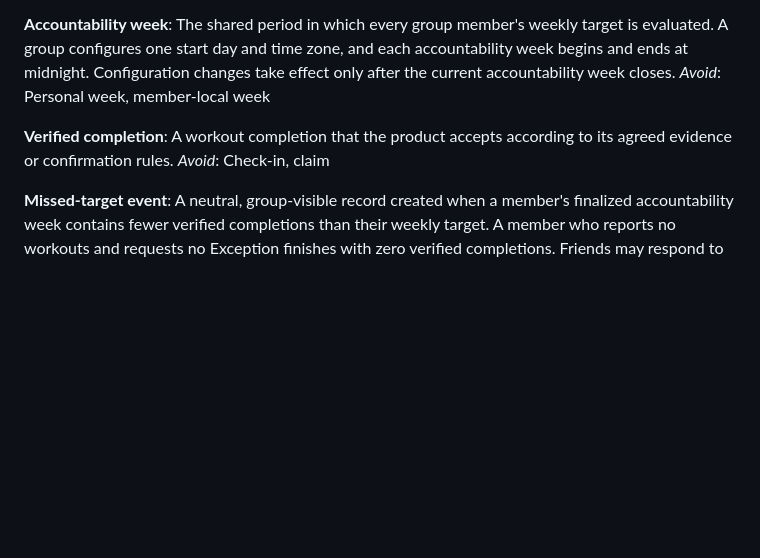
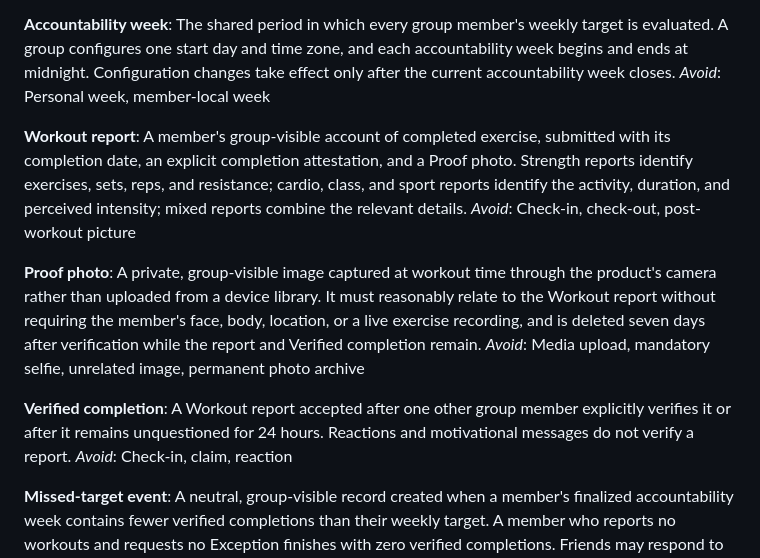
Before and after one commit to aeltoum/no-excuses, a Markdown page: CONTEXT.md, the part around the change. Rendered like a GitHub page; blank space fills up the shorter version.

Commit message:
Define live workout proof terms

```diff
--- a/CONTEXT.md
+++ b/CONTEXT.md
@@ -36,9 +36,17 @@ _Avoid_: Group quota, shared workout plan
 The shared period in which every group member's weekly target is evaluated. A group configures one start day and time zone, and each accountability week begins and ends at midnight. Configuration changes take effect only after the current accountability week closes.
 _Avoid_: Personal week, member-local week
 
+**Workout report**:
+A member's group-visible account of completed exercise, submitted with its completion date, an explicit completion attestation, and a Proof photo. Strength reports identify exercises, sets, reps, and resistance; cardio, class, and sport reports identify the activity, duration, and perceived intensity; mixed reports combine the relevant details.
+_Avoid_: Check-in, check-out, post-workout picture
+
+**Proof photo**:
+A private, group-visible image captured at workout time through the product's camera rather than uploaded from a device library. It must reasonably relate to the Workout report without requiring the member's face, body, location, or a live exercise recording, and is deleted seven days after verification while the report and Verified completion remain.
+_Avoid_: Media upload, mandatory selfie, unrelated image, permanent photo archive
+
 **Verified completion**:
-A workout completion that the product accepts according to its agreed evidence or confirmation rules.
-_Avoid_: Check-in, claim
+A Workout report accepted after one other group member explicitly verifies it or after it remains unquestioned for 24 hours. Reactions and motivational messages do not verify a report.
+_Avoid_: Check-in, claim, reaction
 
 **Missed-target event**:
 A neutral, group-visible record created when a member's finalized accountability week contains fewer verified completions than their weekly target. A member who reports no workouts and requests no Exception finishes with zero verified completions. Friends may respond to the event in a playful, supportive way.
```
